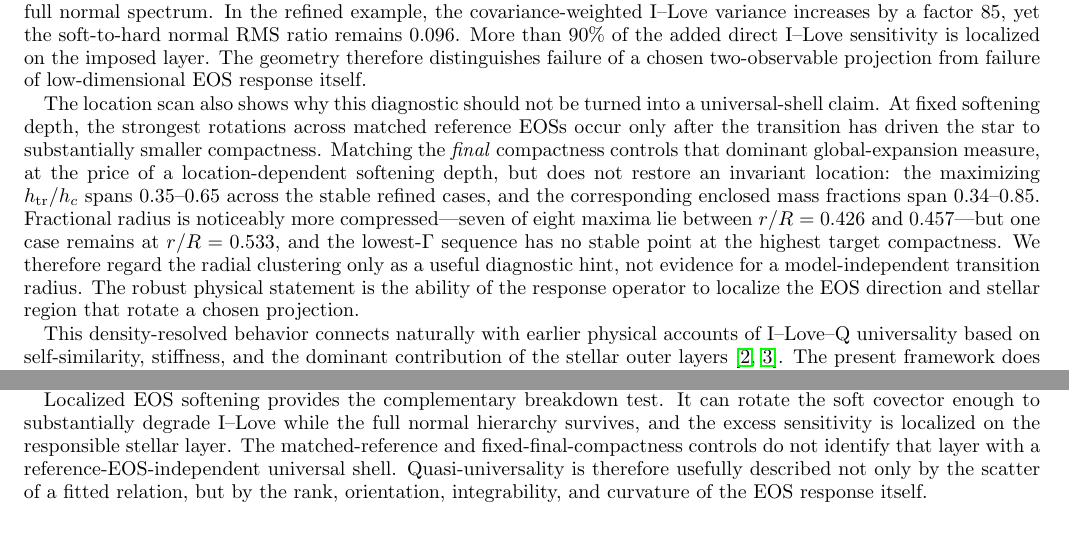
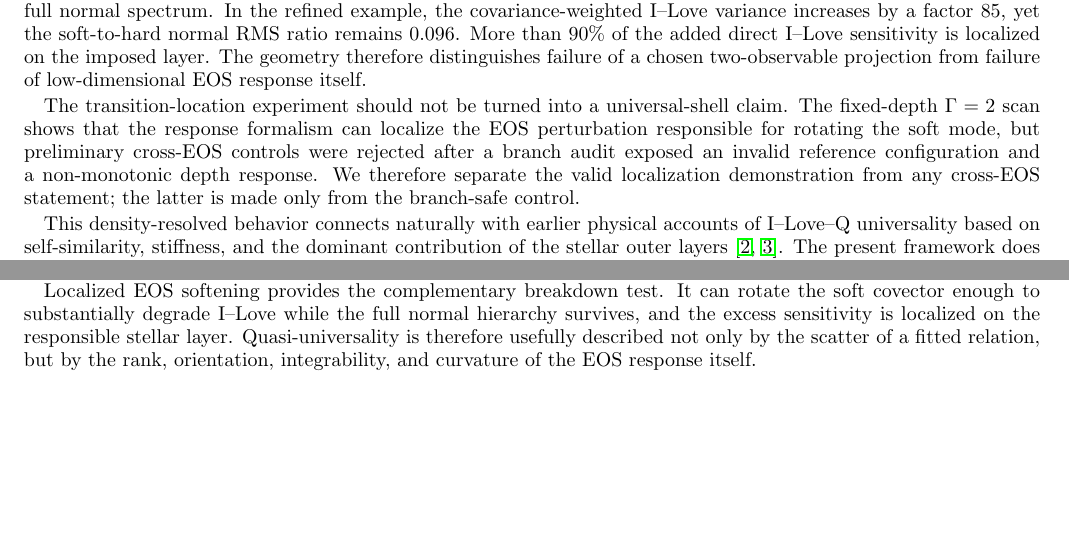
Before and after one commit to ignaciomagana/ns-response-geometry, a LaTeX paper (paper/main.tex, which reads paper/sections/discussion.tex): two parts of pages 17 and 18 of 18, joined at a grey line, cut so that both start at the same text, the shorter picture padded with empty space. Compiled offline with pdfLaTeX.

Commit message:
Remove superseded transition-control interpretation

```diff
--- a/paper/sections/discussion.tex
+++ b/paper/sections/discussion.tex
@@ -12,7 +12,7 @@ The curvature calculation gives a finite radius to this geometric picture. For s
 
 The controlled softening experiment also changes the interpretation of ``breakdown.'' Sharp phase transitions are already known to degrade the accuracy of tidal universal relations \cite{han2019phasetransition}, while useful universal behavior may persist in models with exotic or hybrid cores \cite{yip2026elastic}. Our response calculation resolves these statements: a localized soft layer can rotate the low-response covector away from the ordinary I--Love projection without eliminating the separation of the full normal spectrum. In the refined example, the covariance-weighted I--Love variance increases by a factor \(85\), yet the soft-to-hard normal RMS ratio remains \(0.096\). More than \(90\%\) of the added direct I--Love sensitivity is localized on the imposed layer. The geometry therefore distinguishes failure of a chosen two-observable projection from failure of low-dimensional EOS response itself.
 
-The location scan also shows why this diagnostic should not be turned into a universal-shell claim. At fixed softening depth, the strongest rotations across matched reference EOSs occur only after the transition has driven the star to substantially smaller compactness. Matching the \emph{final} compactness controls that dominant global-expansion measure, at the price of a location-dependent softening depth, but does not restore an invariant location: the maximizing \(h_{\rm tr}/h_c\) spans \(0.35\)--0.65 across the stable refined cases, and the corresponding enclosed mass fractions span \(0.34\)--0.85. Fractional radius is noticeably more compressed---seven of eight maxima lie between \(r/R=0.426\) and \(0.457\)---but one case remains at \(r/R=0.533\), and the lowest-\(\Gamma\) sequence has no stable point at the highest target compactness. We therefore regard the radial clustering only as a useful diagnostic hint, not evidence for a model-independent transition radius. The robust physical statement is the ability of the response operator to localize the EOS direction and stellar region that rotate a chosen projection.
+The transition-location experiment should not be turned into a universal-shell claim. The fixed-depth \(\Gamma=2\) scan shows that the response formalism can localize the EOS perturbation responsible for rotating the soft mode, but preliminary cross-EOS controls were rejected after a branch audit exposed an invalid reference configuration and a non-monotonic depth response. We therefore separate the valid localization demonstration from any cross-EOS statement; the latter is made only from the branch-safe control.
 
 This density-resolved behavior connects naturally with earlier physical accounts of I--Love--Q universality based on self-similarity, stiffness, and the dominant contribution of the stellar outer layers \cite{yagi2014why,sham2015unveiling}. The present framework does not replace those explanations. It supplies a differential diagnostic that can locate which EOS perturbations excite the otherwise soft observable direction and can test whether the resulting rotated distribution remains integrable.
 
@@ -22,4 +22,4 @@ Several limitations are deliberate. We consider cold barotropic stars in general
 
 We have recast neutron-star quasi-universal relations as low-response structure of the relativistic EOS-to-observable map. With an explicit metric on EOS function space, removal of the stellar-sequence tangent exposes a strongly separated soft normal mode in \((\ln C,\ln\bar I,\ln\Lambda_2)\). The mode is robustly I--Love-like but not exactly confined to the I--Love plane. Its covector field is approximately integrable across large causal EOS deformations, and the corresponding scalar potential generalizes across held-out EOS backgrounds when reconstructed from gradients alone. Second-order curvature quantitatively predicts the initial finite departure from the local soft tangent plane.
 
-Localized EOS softening provides the complementary breakdown test. It can rotate the soft covector enough to substantially degrade I--Love while the full normal hierarchy survives, and the excess sensitivity is localized on the responsible stellar layer. The matched-reference and fixed-final-compactness controls do not identify that layer with a reference-EOS-independent universal shell. Quasi-universality is therefore usefully described not only by the scatter of a fitted relation, but by the rank, orientation, integrability, and curvature of the EOS response itself.
+Localized EOS softening provides the complementary breakdown test. It can rotate the soft covector enough to substantially degrade I--Love while the full normal hierarchy survives, and the excess sensitivity is localized on the responsible stellar layer. Quasi-universality is therefore usefully described not only by the scatter of a fitted relation, but by the rank, orientation, integrability, and curvature of the EOS response itself.
```
